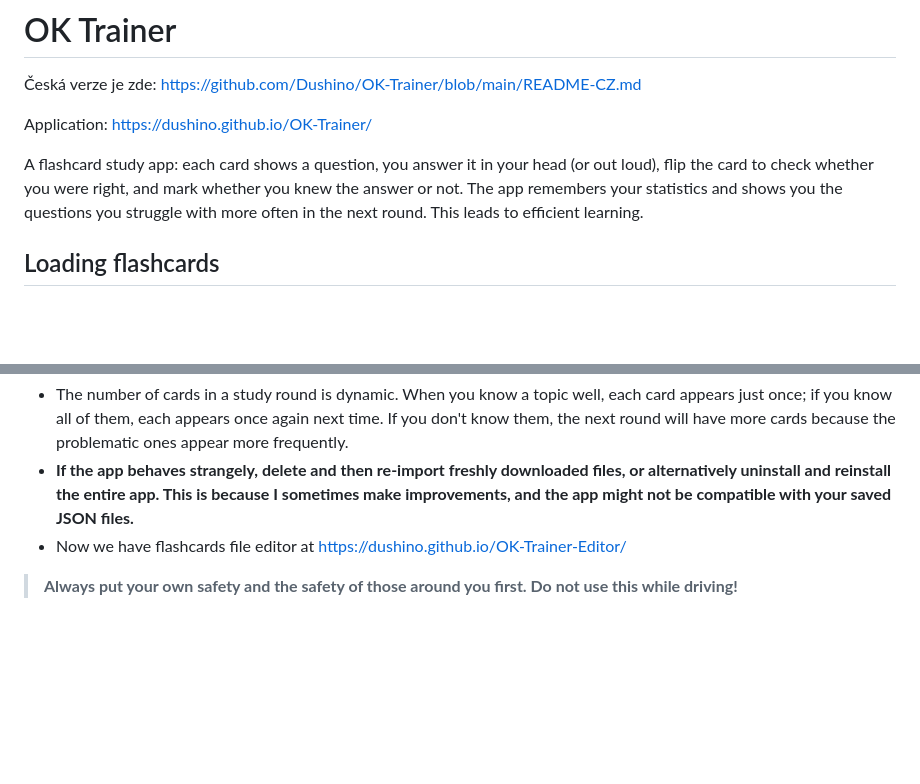
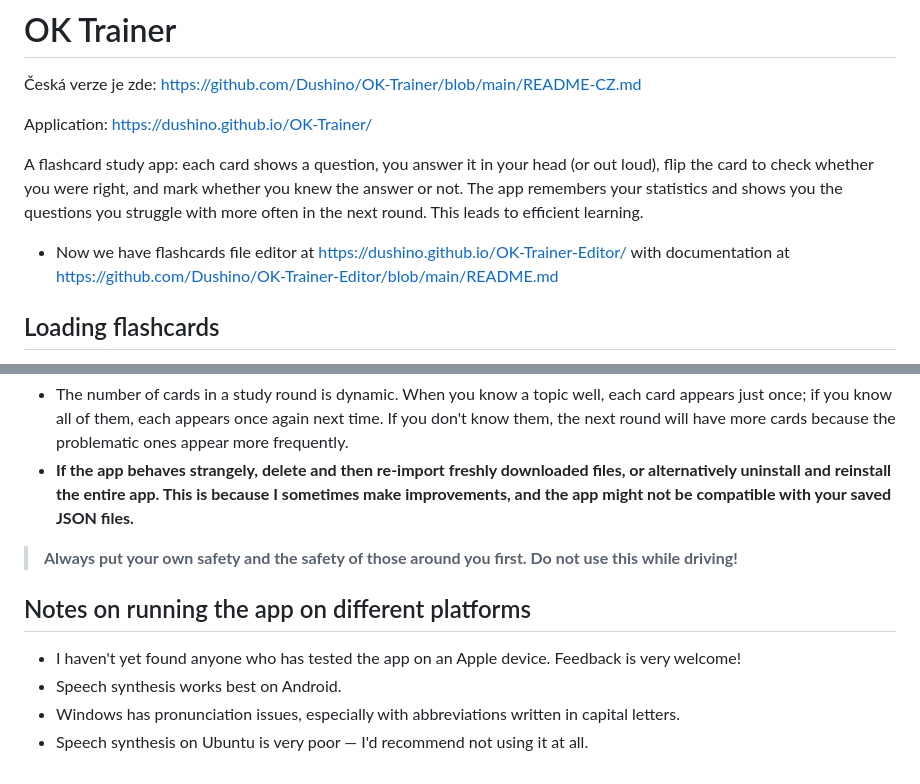
Before and after one commit to Dushino/OK-Trainer, a Markdown page: README.md, 2 parts joined by grey strips. GitHub-like rendering; blank space fills up the shorter version.

Commit message:
Some notes

```diff
--- a/README.md
+++ b/README.md
@@ -5,6 +5,9 @@
 Application: https://dushino.github.io/OK-Trainer/
 
 A flashcard study app: each card shows a question, you answer it in your head (or out loud), flip the card to check whether you were right, and mark whether you knew the answer or not. The app remembers your statistics and shows you the questions you struggle with more often in the next round. This leads to efficient learning.
+
+- Now we have flashcards file editor at https://dushino.github.io/OK-Trainer-Editor/ with documentation at https://github.com/Dushino/OK-Trainer-Editor/blob/main/README.md
+
 
 ## Loading flashcards
 
@@ -120,6 +123,12 @@ Text is normally passed to the device's TTS engine unchanged — most engines al
 - The app doesn't account for forgetting. That's both individual and beyond the scope of a simple HTML page — it would need to be a full-fledged application. So even if everything is green a few weeks before the exam, that doesn't mean you won't forget something by test day. The solution is regular review.
 - The number of cards in a study round is dynamic. When you know a topic well, each card appears just once; if you know all of them, each appears once again next time. If you don't know them, the next round will have more cards because the problematic ones appear more frequently.
 - **If the app behaves strangely, delete and then re-import freshly downloaded files, or alternatively uninstall and reinstall the entire app. This is because I sometimes make improvements, and the app might not be compatible with your saved JSON files.**
-- Now we have flashcards file editor at https://dushino.github.io/OK-Trainer-Editor/
 
 > **Always put your own safety and the safety of those around you first. Do not use this while driving!**
+
+## Notes on running the app on different platforms
+
+- I haven't yet found anyone who has tested the app on an Apple device. Feedback is very welcome!
+- Speech synthesis works best on Android.
+- Windows has pronunciation issues, especially with abbreviations written in capital letters.
+- Speech synthesis on Ubuntu is very poor — I'd recommend not using it at all.
```
